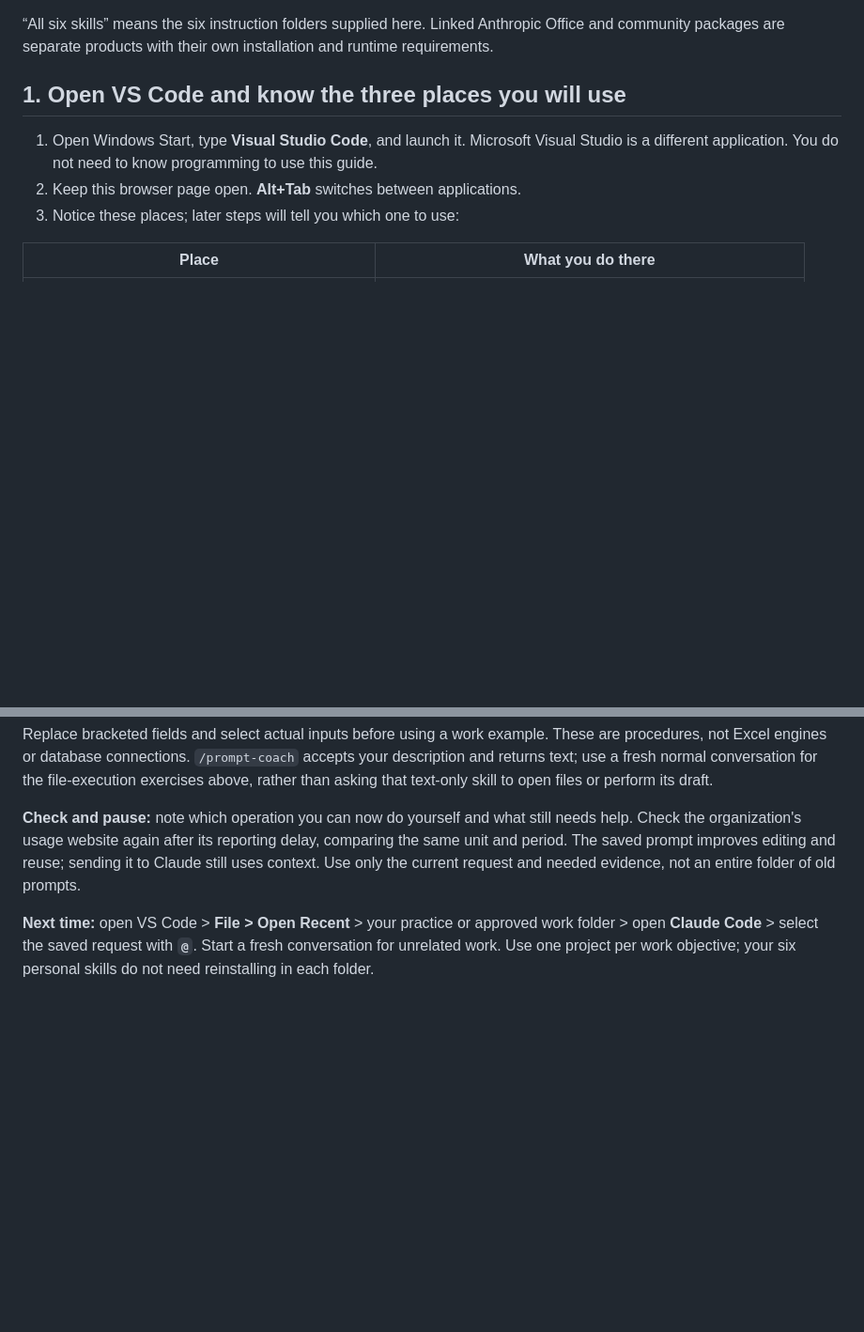
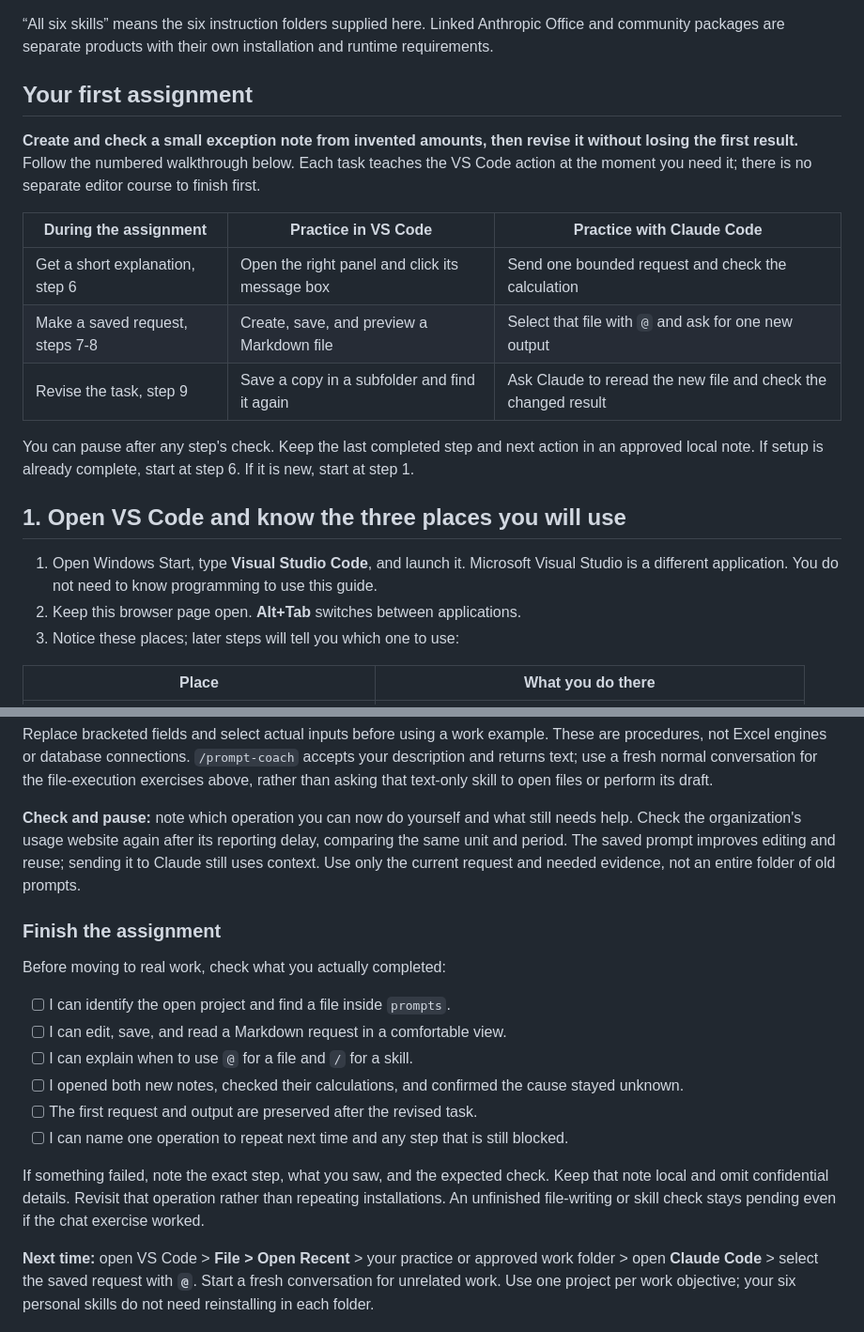
Before and after one commit to jasonjeske/vscode-claude-code, a Markdown page: README.md, 2 parts joined by grey strips. Shown at 94% size. GitHub-like rendering; blank space fills up the shorter version.

Commit message:
Define the first assignment and combined editor learning checks

```diff
--- a/README.md
+++ b/README.md
@@ -19,6 +19,21 @@ Local files read by Claude are processed by the configured provider.
 
 “All six skills” means the six instruction folders supplied here. Linked Anthropic Office and
 community packages are separate products with their own installation and runtime requirements.
+
+## Your first assignment
+
+**Create and check a small exception note from invented amounts, then revise it without losing
+the first result.** Follow the numbered walkthrough below. Each task teaches the VS Code action
+at the moment you need it; there is no separate editor course to finish first.
+
+| During the assignment | Practice in VS Code | Practice with Claude Code |
+| --- | --- | --- |
+| Get a short explanation, step 6 | Open the right panel and click its message box | Send one bounded request and check the calculation |
+| Make a saved request, steps 7-8 | Create, save, and preview a Markdown file | Select that file with `@` and ask for one new output |
+| Revise the task, step 9 | Save a copy in a subfolder and find it again | Ask Claude to reread the new file and check the changed result |
+
+You can pause after any step's check. Keep the last completed step and next action in an approved
+local note. If setup is already complete, start at step 6. If it is new, start at step 1.
 
 ## 1. Open VS Code and know the three places you will use
 
@@ -346,6 +361,21 @@ Check the organization's usage website again after its reporting delay, comparin
 and period. The saved prompt improves editing and reuse; sending it to Claude still uses context.
 Use only the current request and needed evidence, not an entire folder of old prompts.
 
+### Finish the assignment
+
+Before moving to real work, check what you actually completed:
+
+- [ ] I can identify the open project and find a file inside `prompts`.
+- [ ] I can edit, save, and read a Markdown request in a comfortable view.
+- [ ] I can explain when to use `@` for a file and `/` for a skill.
+- [ ] I opened both new notes, checked their calculations, and confirmed the cause stayed unknown.
+- [ ] The first request and output are preserved after the revised task.
+- [ ] I can name one operation to repeat next time and any step that is still blocked.
+
+If something failed, note the exact step, what you saw, and the expected check. Keep that note
+local and omit confidential details. Revisit that operation rather than repeating installations.
+An unfinished file-writing or skill check stays pending even if the chat exercise worked.
+
 **Next time:** open VS Code > **File > Open Recent** > your practice or approved work folder > open
 **Claude Code** > select the saved request with **`@`**. Start a fresh conversation for unrelated work.
 Use one project per work objective; your six personal skills do not need reinstalling in each folder.
```
Also changed, not shown: docs/TOOLKIT-VALIDATION.md (+10 -0 lines).
